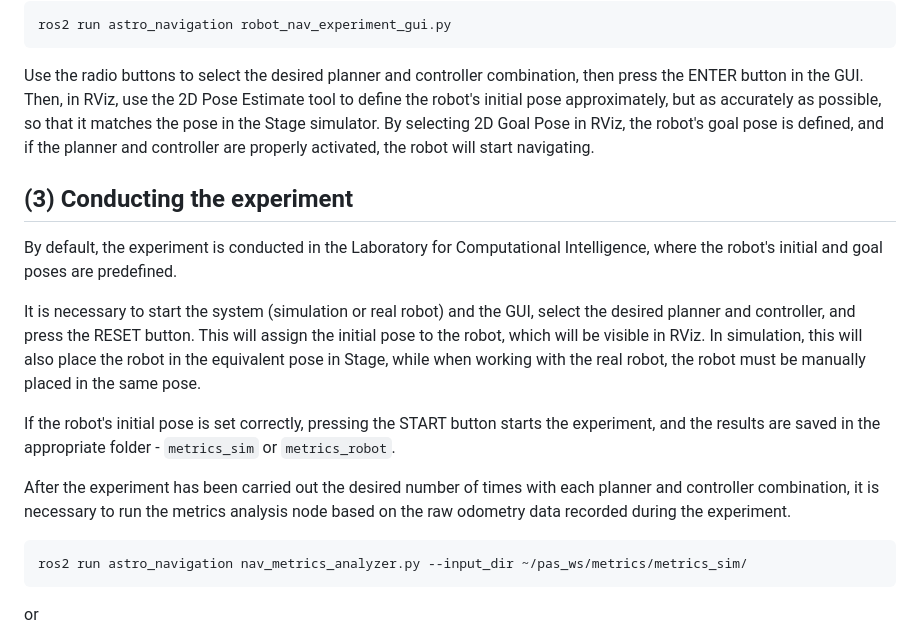
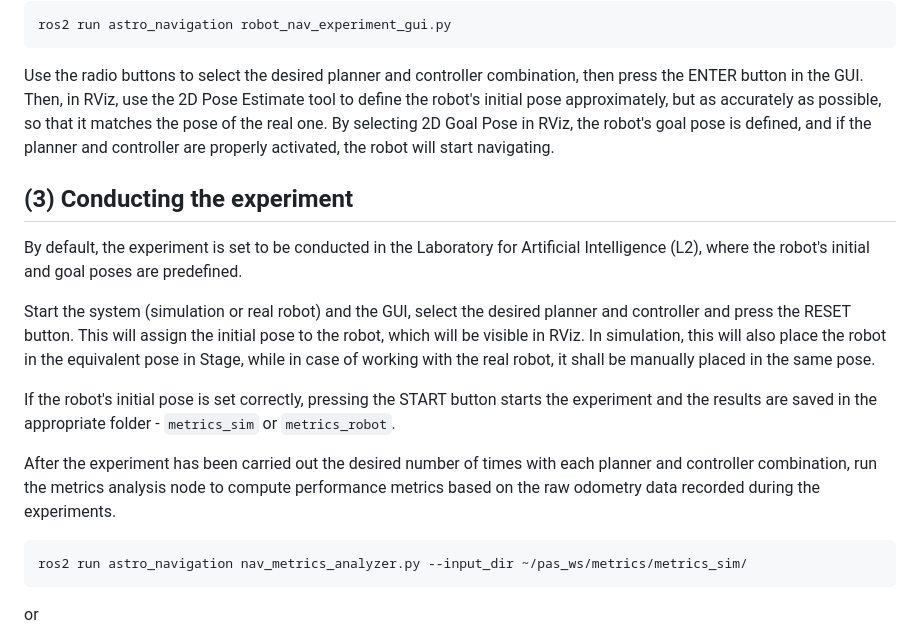
Before and after one commit to MatijaPongracic/PAS_seminar, a Markdown page: README.md, the part around one of its changes. GitHub-like rendering.

````diff
--- a/README.md
+++ b/README.md
@@ -90,17 +90,17 @@ ros2 run astro_navigation robot_nav_experiment_gui.py
 ```
 
 Use the radio buttons to select the desired planner and controller combination, then press the ENTER button in the GUI.
-Then, in RViz, use the 2D Pose Estimate tool to define the robot's initial pose approximately, but as accurately as possible, so that it matches the pose in the Stage simulator.
+Then, in RViz, use the 2D Pose Estimate tool to define the robot's initial pose approximately, but as accurately as possible, so that it matches the pose of the real one.
 By selecting 2D Goal Pose in RViz, the robot's goal pose is defined, and if the planner and controller are properly activated, the robot will start navigating.
 
 ## (3) Conducting the experiment
-By default, the experiment is conducted in the Laboratory for Computational Intelligence, where the robot's initial and goal poses are predefined.
+By default, the experiment is set to be conducted in the Laboratory for Artificial Intelligence (L2), where the robot's initial and goal poses are predefined.
 
-It is necessary to start the system (simulation or real robot) and the GUI, select the desired planner and controller, and press the RESET button. This will assign the initial pose to the robot, which will be visible in RViz. In simulation, this will also place the robot in the equivalent pose in Stage, while when working with the real robot, the robot must be manually placed in the same pose.
+Start the system (simulation or real robot) and the GUI, select the desired planner and controller and press the RESET button. This will assign the initial pose to the robot, which will be visible in RViz. In simulation, this will also place the robot in the equivalent pose in Stage, while in case of working with the real robot, it shall be manually placed in the same pose.
 
-If the robot's initial pose is set correctly, pressing the START button starts the experiment, and the results are saved in the appropriate folder - `metrics_sim` or `metrics_robot`.
+If the robot's initial pose is set correctly, pressing the START button starts the experiment and the results are saved in the appropriate folder - `metrics_sim` or `metrics_robot`.
 
-After the experiment has been carried out the desired number of times with each planner and controller combination, it is necessary to run the metrics analysis node based on the raw odometry data recorded during the experiment.
+After the experiment has been carried out the desired number of times with each planner and controller combination, run the metrics analysis node to compute performance metrics based on the raw odometry data recorded during the experiments.
 
 ```bash
 ros2 run astro_navigation nav_metrics_analyzer.py --input_dir ~/pas_ws/metrics/metrics_sim/
````
Also changed, not shown: other parts of README.md (+1 -1 lines).
